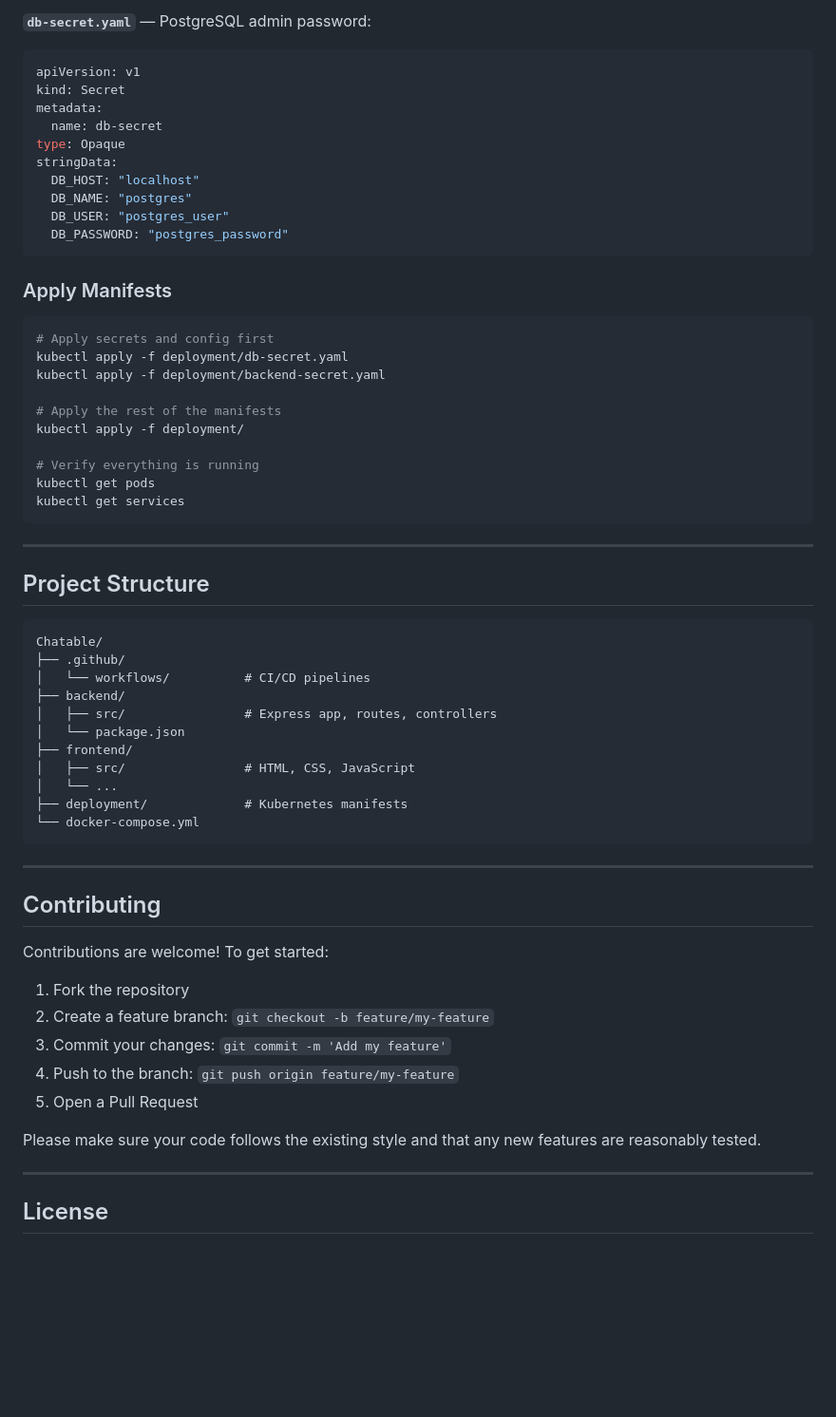
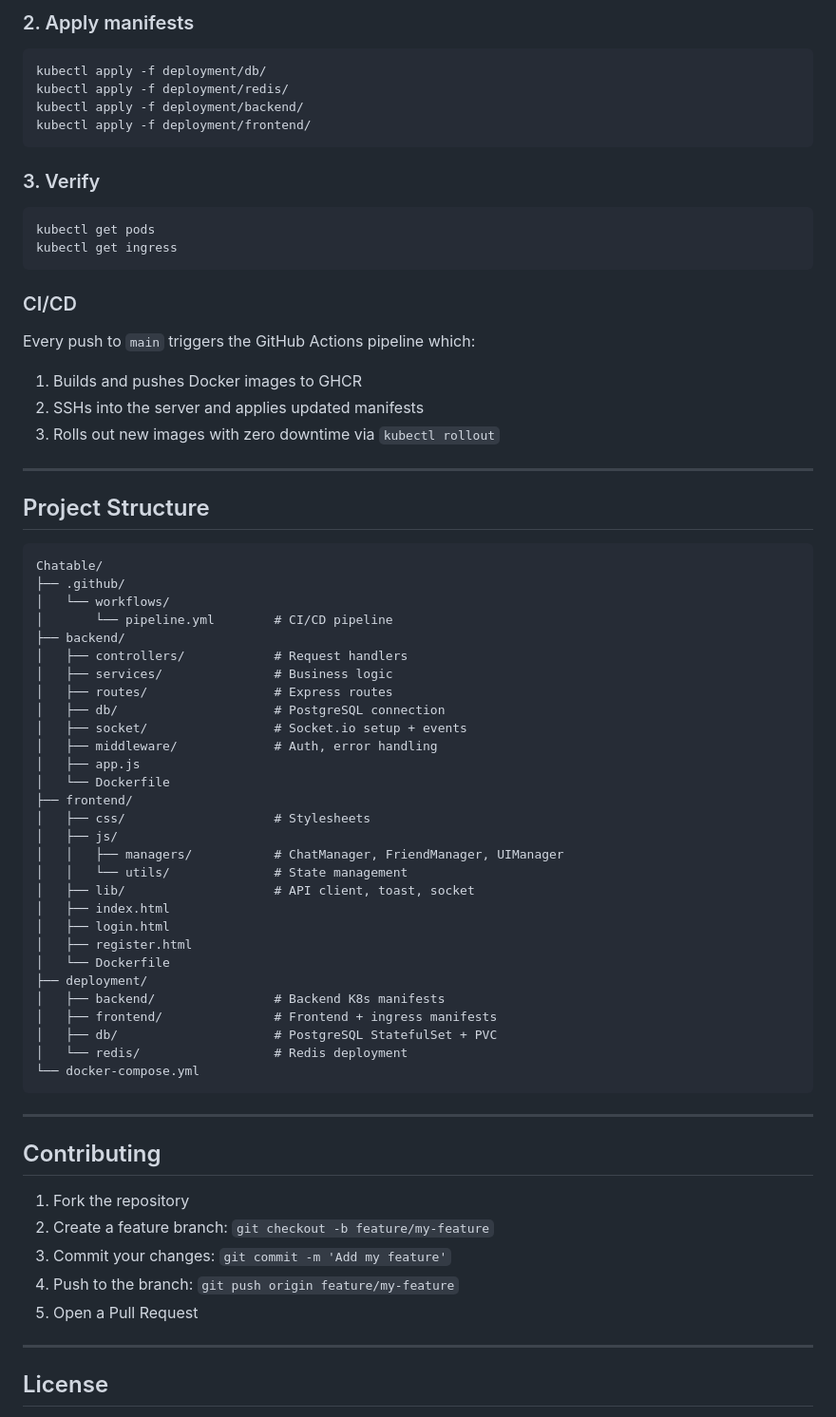
Before and after one commit to nadav111/Chatable, a Markdown page: README.md, the part around one of its changes. Shown at 95% size. Drawn GitHub-style; blank space fills up the shorter version.

````diff
--- a/README.md
+++ b/README.md
@@ -156,34 +162,27 @@ stringData:
 ```
 
-**`db-secret.yaml`** — PostgreSQL admin password:
+### 2. Apply manifests
 
-```yaml
-apiVersion: v1
-kind: Secret
-metadata:
-  name: db-secret
-type: Opaque
-stringData:
-  DB_HOST: "localhost"
-  DB_NAME: "postgres"
-  DB_USER: "postgres_user"
-  DB_PASSWORD: "postgres_password"
+```bash
+kubectl apply -f deployment/db/
+kubectl apply -f deployment/redis/
+kubectl apply -f deployment/backend/
+kubectl apply -f deployment/frontend/
 ```
 
-### Apply Manifests
+### 3. Verify
 
 ```bash
-# Apply secrets and config first
-kubectl apply -f deployment/db-secret.yaml
-kubectl apply -f deployment/backend-secret.yaml
+kubectl get pods
+kubectl get ingress
+```
 
-# Apply the rest of the manifests
-kubectl apply -f deployment/
+### CI/CD
 
-# Verify everything is running
-kubectl get pods
-kubectl get services
-```
+Every push to `main` triggers the GitHub Actions pipeline which:
+1. Builds and pushes Docker images to GHCR
+2. SSHs into the server and applies updated manifests
+3. Rolls out new images with zero downtime via `kubectl rollout`
 
 ---
 
@@ -192,14 +191,32 @@ kubectl get services
 ```
 Chatable/
 ├── .github/
-│   └── workflows/          # CI/CD pipelines
+│   └── workflows/
+│       └── pipeline.yml        # CI/CD pipeline
 ├── backend/
-│   ├── src/                # Express app, routes, controllers
-│   └── package.json
+│   ├── controllers/            # Request handlers
+│   ├── services/               # Business logic
+│   ├── routes/                 # Express routes
+│   ├── db/                     # PostgreSQL connection
+│   ├── socket/                 # Socket.io setup + events
+│   ├── middleware/             # Auth, error handling
+│   ├── app.js
+│   └── Dockerfile
 ├── frontend/
-│   ├── src/                # HTML, CSS, JavaScript
-│   └── ...
-├── deployment/             # Kubernetes manifests
+│   ├── css/                    # Stylesheets
+│   ├── js/
+│   │   ├── managers/           # ChatManager, FriendManager, UIManager
+│   │   └── utils/              # State management
+│   ├── lib/                    # API client, toast, socket
+│   ├── index.html
+│   ├── login.html
+│   ├── register.html
+│   └── Dockerfile
+├── deployment/
+│   ├── backend/                # Backend K8s manifests
+│   ├── frontend/               # Frontend + ingress manifests
+│   ├── db/                     # PostgreSQL StatefulSet + PVC
+│   └── redis/                  # Redis deployment
 └── docker-compose.yml
 ```
 
@@ -207,16 +224,12 @@ Chatable/
 
 ## Contributing
 
-Contributions are welcome! To get started:
-
 1. Fork the repository
 2. Create a feature branch: `git checkout -b feature/my-feature`
 3. Commit your changes: `git commit -m 'Add my feature'`
 4. Push to the branch: `git push origin feature/my-feature`
 5. Open a Pull Request
 
-Please make sure your code follows the existing style and that any new features are reasonably tested.
-
 ---
 
 ## License
````
Also changed, not shown: other parts of README.md (+76 -70 lines).
